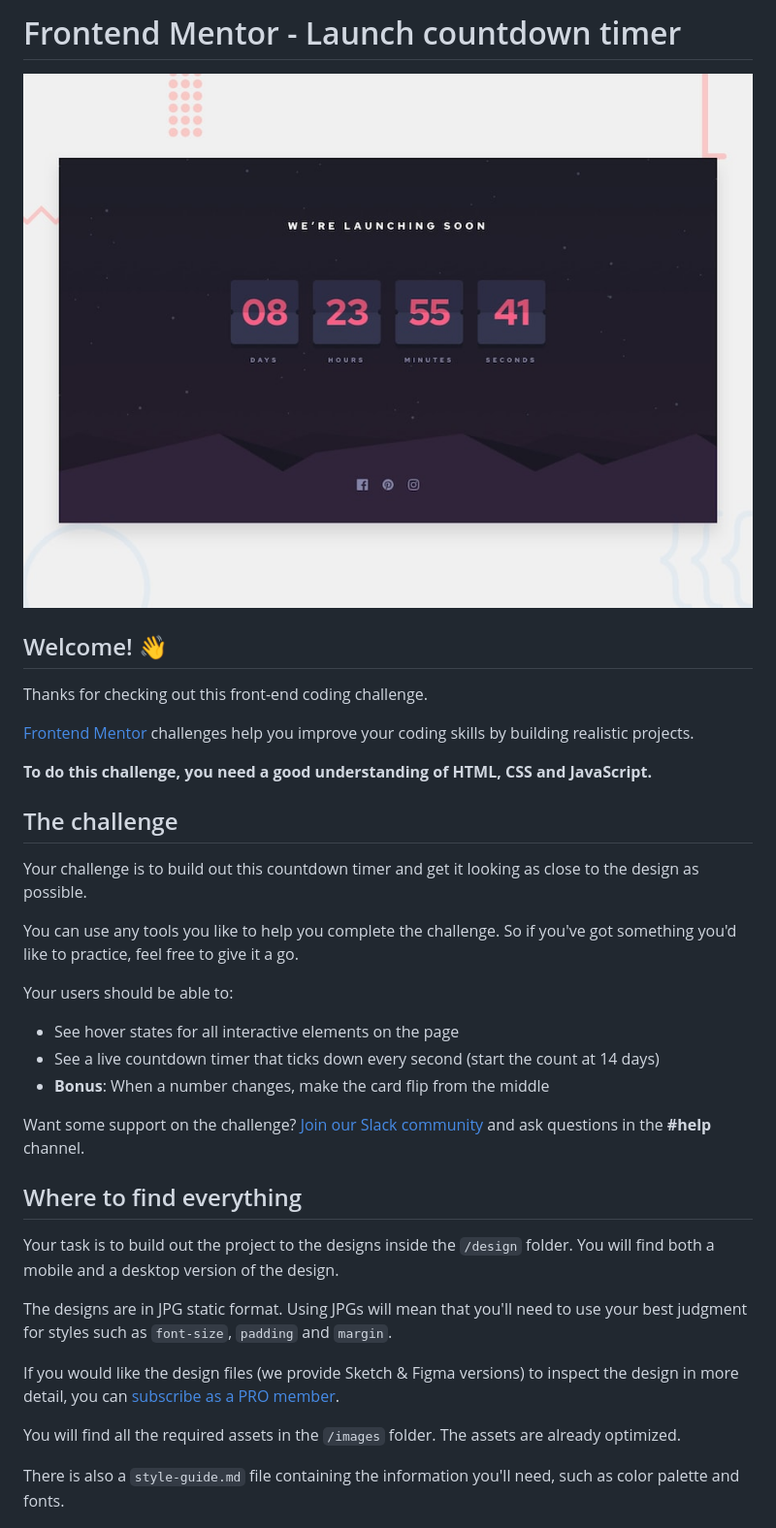
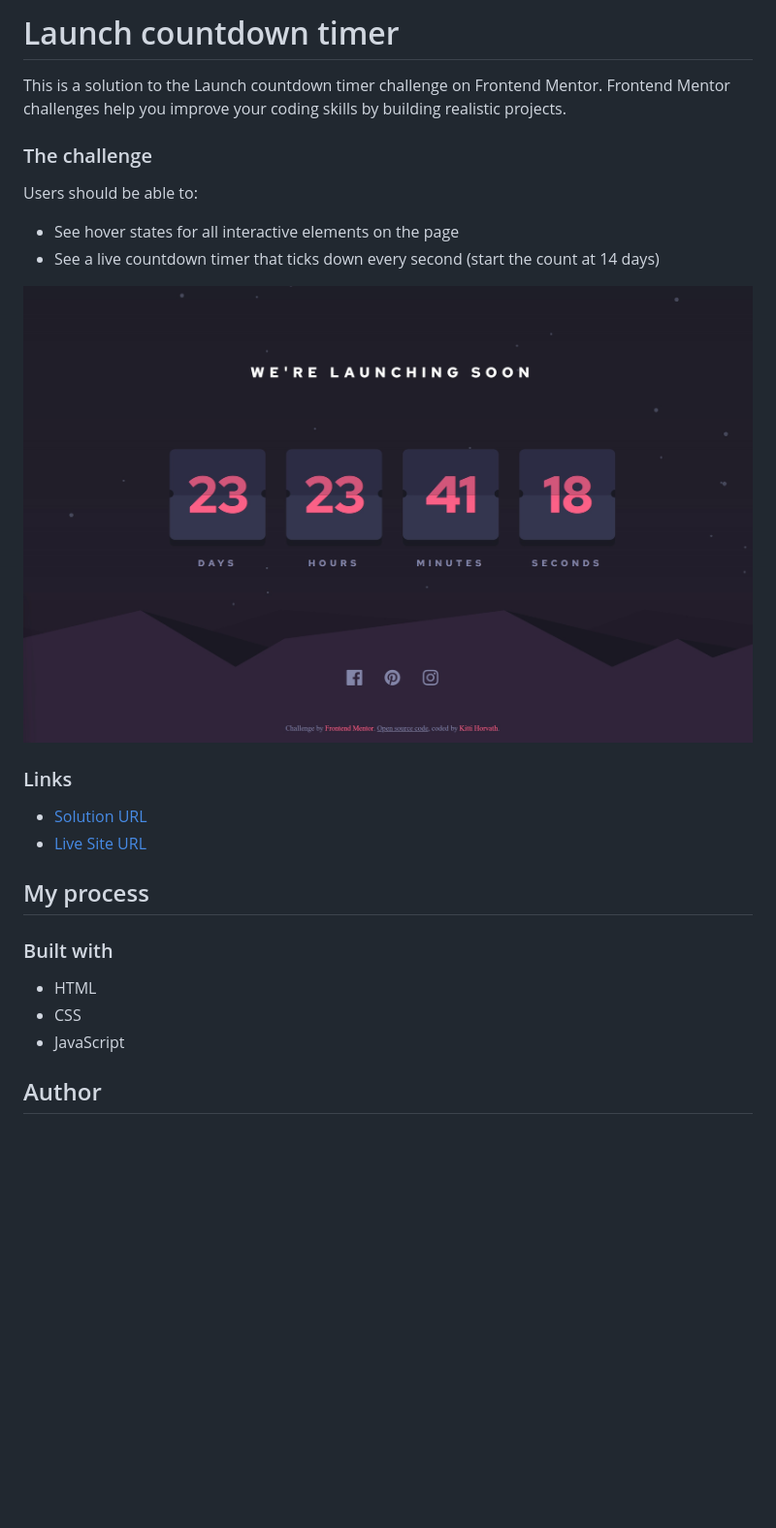
Before and after one commit to Horv-Kitty/launch-countdown-timer, a Markdown page: README.md, the part around the change printed below. Shown: that part at 97% size. Drawn GitHub-style; pictures changed too: images/screenshot.jpg (added); blank space fills up the shorter version.

```diff
--- a/README.md
+++ b/README.md
@@ -1,38 +1,28 @@
-# Frontend Mentor - Launch countdown timer
+# Launch countdown timer
 
-![Design preview for the Launch countdown timer coding challenge](./design/desktop-preview.jpg)
+This is a solution to the Launch countdown timer challenge on Frontend Mentor. Frontend Mentor challenges help you improve your coding skills by building realistic projects.
 
-## Welcome! 👋
+### The challenge
 
-Thanks for checking out this front-end coding challenge.
-
-[Frontend Mentor](https://www.frontendmentor.io) challenges help you improve your coding skills by building realistic projects.
-
-**To do this challenge, you need a good understanding of HTML, CSS and JavaScript.**
-
-## The challenge
-
-Your challenge is to build out this countdown timer and get it looking as close to the design as possible.
-
-You can use any tools you like to help you complete the challenge. So if you've got something you'd like to practice, feel free to give it a go.
-
-Your users should be able to:
+Users should be able to:
 
 - See hover states for all interactive elements on the page
 - See a live countdown timer that ticks down every second (start the count at 14 days)
-- **Bonus**: When a number changes, make the card flip from the middle
 
-Want some support on the challenge? [Join our Slack community](https://www.frontendmentor.io/slack) and ask questions in the **#help** channel.
+![](images/screenshot.jpg)
 
-## Where to find everything
+### Links
 
-Your task is to build out the project to the designs inside the `/design` folder. You will find both a mobile and a desktop version of the design.
+- [Solution URL]()
+- [Live Site URL]()
 
-The designs are in JPG static format. Using JPGs will mean that you'll need to use your best judgment for styles such as `font-size`, `padding` and `margin`.
+## My process
 
-If you would like the design files (we provide Sketch & Figma versions) to inspect the design in more detail, you can [subscribe as a PRO member](https://www.frontendmentor.io/pro).
+### Built with
 
-You will find all the required assets in the `/images` folder. The assets are already optimized.
+- HTML
+- CSS
+- JavaScript
 
-There is also a `style-guide.md` file containing the information you'll need, such as color palette and fonts.
+## Author
 
```
Also changed, not shown: other parts of README.md (+2 -55 lines), README-template.md (deleted, +0 -112 lines), 3 other files.
